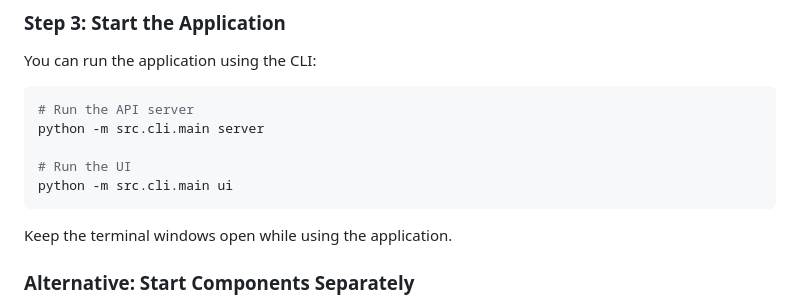
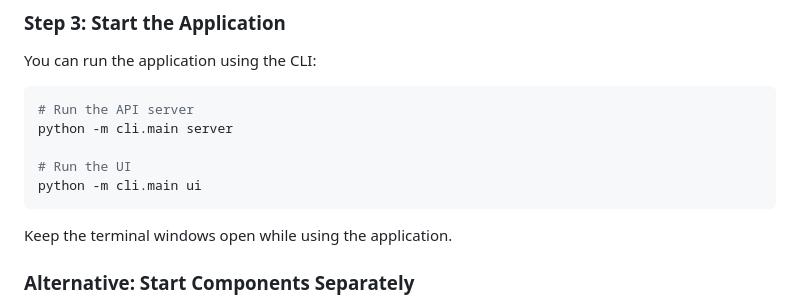
Before and after one commit to alphapebble/photon-nugget, a Markdown page: README.md, the part around the change printed below. Drawn GitHub-style.

Commit message:
docs: Fix CLI command examples in README to use correct import paths

````diff
--- a/README.md
+++ b/README.md
@@ -69,10 +72,10 @@ You can run the application using the CLI:
 
 ```bash
 # Run the API server
-python -m src.cli.main server
+python -m cli.main server
 
 # Run the UI
-python -m src.cli.main ui
+python -m cli.main ui
 ```
 
 Keep the terminal windows open while using the application.
````
Also changed, not shown: other parts of README.md (+15 -0 lines).
